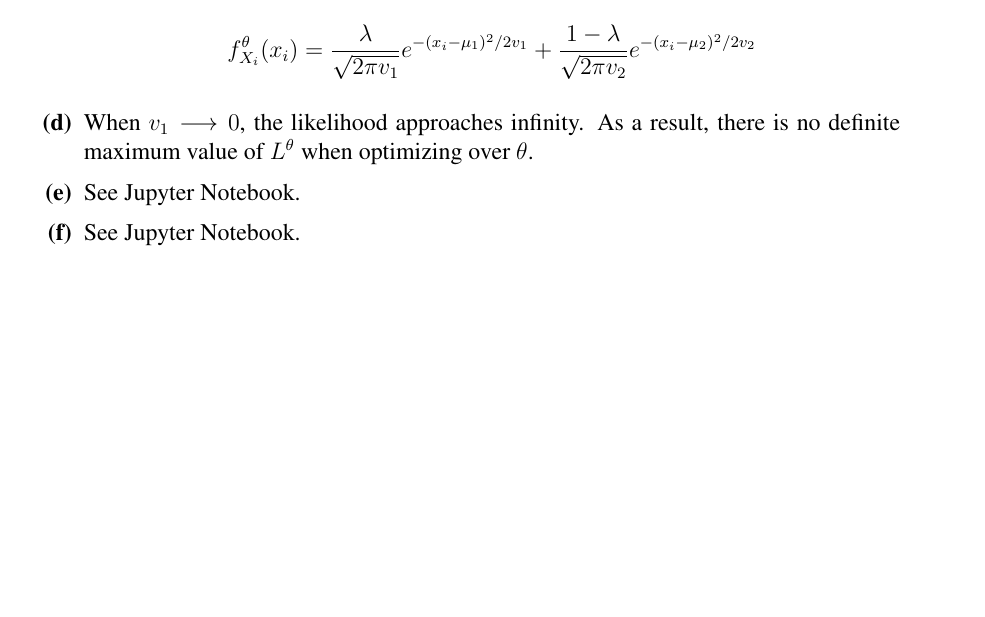
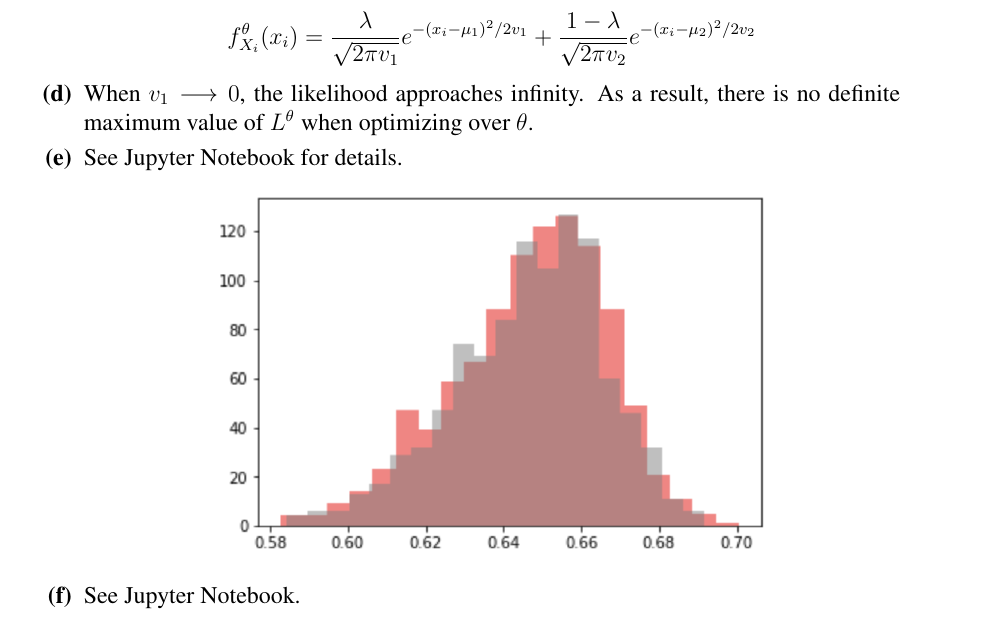
Before and after one commit to RobertDurfee/Notes, a LaTeX problem sheet (18-19S/6.S077/Problem Set/1/PS1.tex): part of page 5 of 6 before the commit and part of page 6 of 7 after it, cut so that both start at the same text, the shorter picture padded with empty space. Compiled offline with pdfLaTeX.

Commit message:
Added results to write up for 6.S077 PS1

```diff
--- a/18-19S/6.S077/Problem Set/1/PS1.tex
+++ b/18-19S/6.S077/Problem Set/1/PS1.tex
@@ -200,7 +204,11 @@ there is no definite maximum value of $L^\theta$ when optimizing over $\theta$.
 
 \problempart % Problem 3e
 
-See Jupyter Notebook.
+See Jupyter Notebook for details.
+
+\begin{center}
+    \includegraphics[scale=0.75]{PS1P3E.png}
+\end{center}
 
 \problempart % Problem 3f
 
```
Also changed, not shown: 18-19S/6.S077/Problem Set/1/PS1P3B.png (added), 18-19S/6.S077/Problem Set/1/PS1P3E.png (added), 18-19S/6.S077/Problem Set/1/PS1.tex (6 more changed lines).
